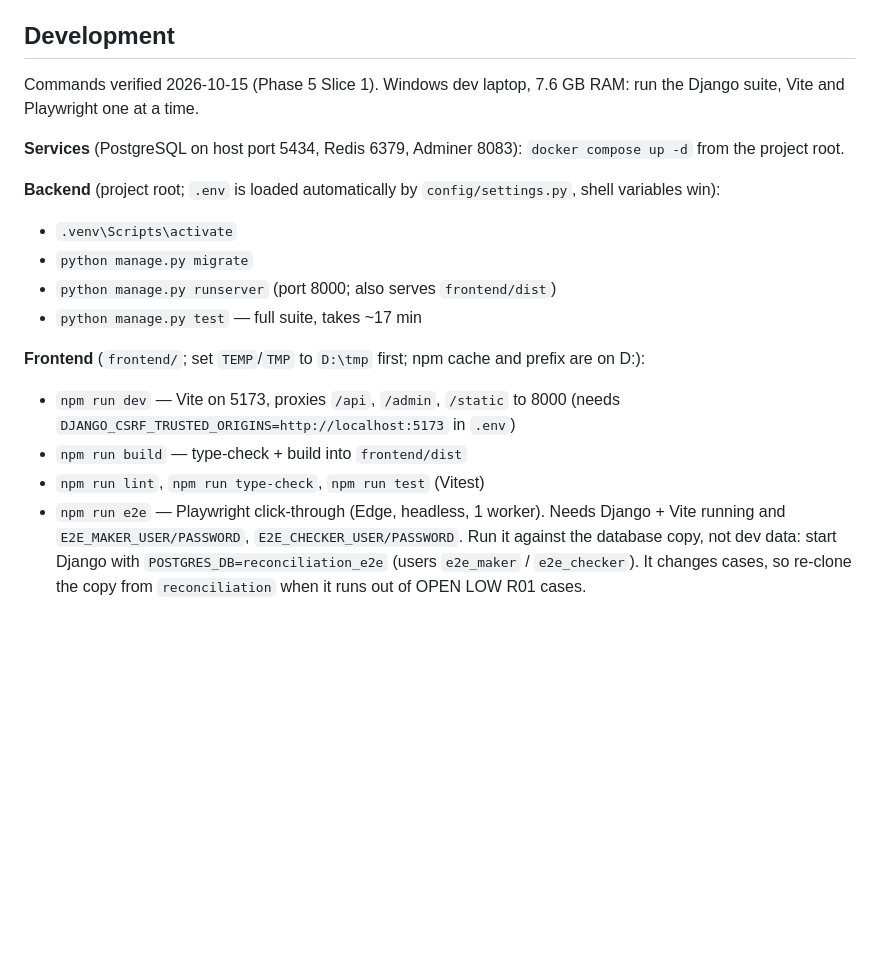
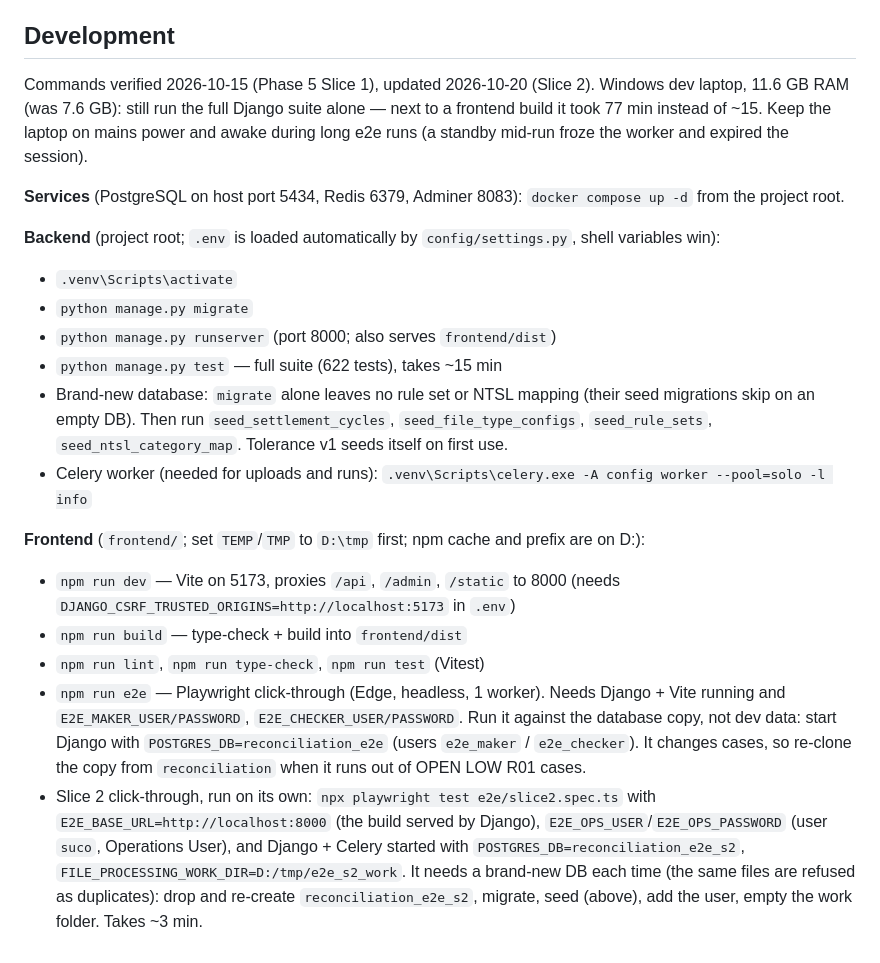
Before and after one commit to Namrata156/suco-reconciliation-automation, a Markdown page: claude.md, the part around the change. Drawn GitHub-style; blank space fills up the shorter version.

Commit message:
CLAUDE.md: development notes for Slice 2 (RAM, fresh DB seeding, Celery, e2e)
Co-Authored-By: Claude Opus 5.5 <noreply@anthropic.com>

```diff
--- a/claude.md
+++ b/claude.md
@@ -123,8 +123,11 @@ anything "done."
 
 ## Development
 
-Commands verified 2026-10-15 (Phase 5 Slice 1). Windows dev laptop,
-7.6 GB RAM: run the Django suite, Vite and Playwright one at a time.
+Commands verified 2026-10-15 (Phase 5 Slice 1), updated 2026-10-20
+(Slice 2). Windows dev laptop, 11.6 GB RAM (was 7.6 GB): still run the
+full Django suite alone — next to a frontend build it took 77 min
+instead of ~15. Keep the laptop on mains power and awake during long
+e2e runs (a standby mid-run froze the worker and expired the session).
 
 **Services** (PostgreSQL on host port 5434, Redis 6379, Adminer 8083):
 `docker compose up -d` from the project root.
@@ -134,7 +137,13 @@ Commands verified 2026-10-15 (Phase 5 Slice 1). Windows dev laptop,
 - `.venv\Scripts\activate`
 - `python manage.py migrate`
 - `python manage.py runserver` (port 8000; also serves `frontend/dist`)
-- `python manage.py test` — full suite, takes ~17 min
+- `python manage.py test` — full suite (622 tests), takes ~15 min
+- Brand-new database: `migrate` alone leaves no rule set or NTSL
+  mapping (their seed migrations skip on an empty DB). Then run
+  `seed_settlement_cycles`, `seed_file_type_configs`, `seed_rule_sets`,
+  `seed_ntsl_category_map`. Tolerance v1 seeds itself on first use.
+- Celery worker (needed for uploads and runs):
+  `.venv\Scripts\celery.exe -A config worker --pool=solo -l info`
 
 **Frontend** (`frontend/`; set `TEMP`/`TMP` to `D:\tmp` first; npm cache
 and prefix are on D:):
@@ -148,3 +157,12 @@ and prefix are on D:):
   data: start Django with `POSTGRES_DB=reconciliation_e2e` (users
   `e2e_maker` / `e2e_checker`). It changes cases, so re-clone the copy
   from `reconciliation` when it runs out of OPEN LOW R01 cases.
+- Slice 2 click-through, run on its own:
+  `npx playwright test e2e/slice2.spec.ts` with
+  `E2E_BASE_URL=http://localhost:8000` (the build served by Django),
+  `E2E_OPS_USER`/`E2E_OPS_PASSWORD` (user `suco`, Operations User), and
+  Django + Celery started with `POSTGRES_DB=reconciliation_e2e_s2`,
+  `FILE_PROCESSING_WORK_DIR=D:/tmp/e2e_s2_work`. It needs a brand-new
+  DB each time (the same files are refused as duplicates): drop and
+  re-create `reconciliation_e2e_s2`, migrate, seed (above), add the
+  user, empty the work folder. Takes ~3 min.
```
